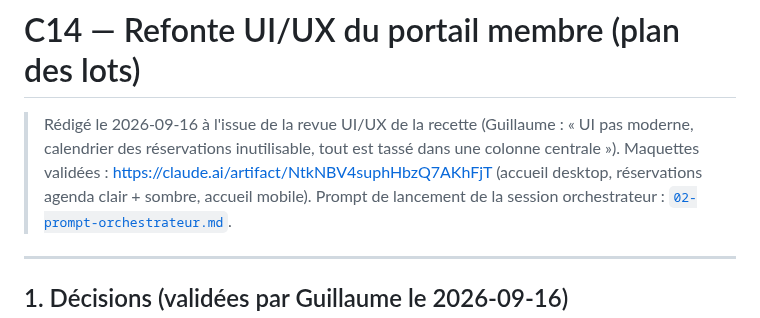
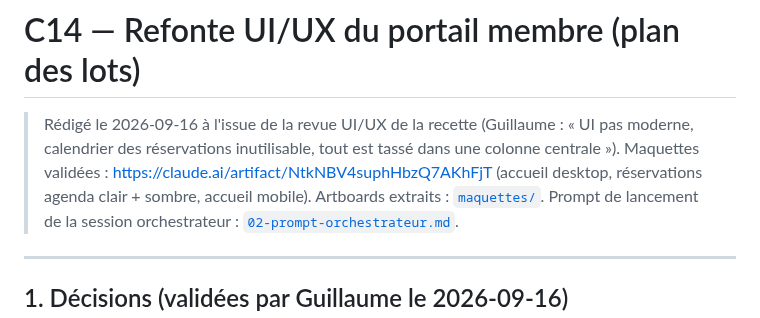
Before and after one commit to gtribut/ecoworking-manager, a Markdown page: docs/refonte_ui/01-plan-c14.md, the part around the change. Drawn GitHub-style.

Commit message:
docs(ui): artboards des maquettes C14
Ajoute un README dans docs/refonte_ui/maquettes/ expliquant le rôle
de référence visuelle des 4 artboards (non servis, non buildés) et
précisant que leur lien Google Fonts est propre au canvas de
conception (le portail utilise fontsource, D5). Référence le dossier
depuis l'en-tête du plan C14.

Co-Authored-By: Claude Fable 5.1 <noreply@anthropic.com>
Claude-Session: https://claude.ai/code/session_01JLGD6m9tV6Uk25W7EjXQs5

```diff
--- a/docs/refonte_ui/01-plan-c14.md
+++ b/docs/refonte_ui/01-plan-c14.md
@@ -4,6 +4,7 @@
 > calendrier des réservations inutilisable, tout est tassé dans une colonne centrale »).
 > Maquettes validées : https://claude.ai/artifact/NtkNBV4suphHbzQ7AKhFjT (accueil desktop,
 > réservations agenda clair + sombre, accueil mobile).
+> Artboards extraits : [`maquettes/`](./maquettes/).
 > Prompt de lancement de la session orchestrateur : [`02-prompt-orchestrateur.md`](./02-prompt-orchestrateur.md).
 
 ---
```
Also changed, not shown: 1 other file.
